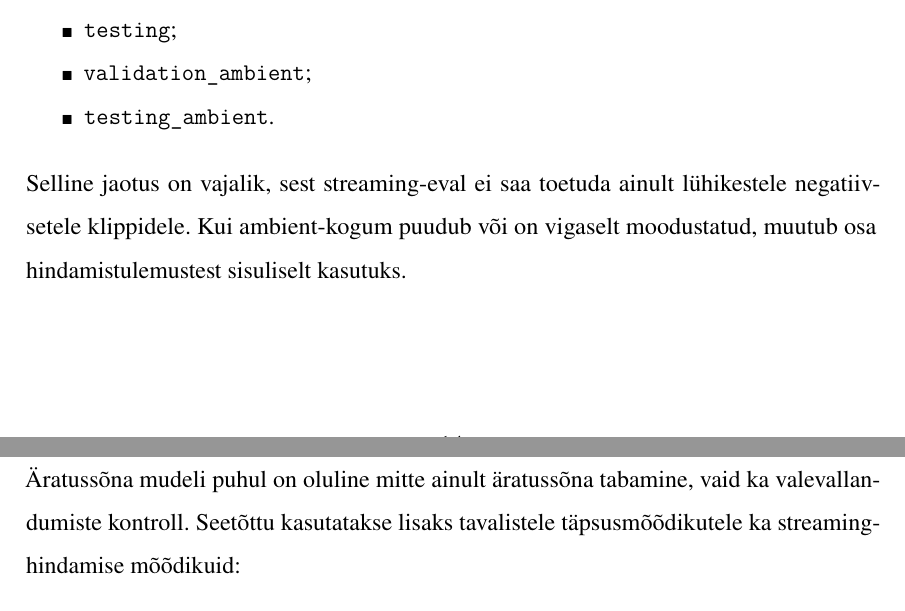
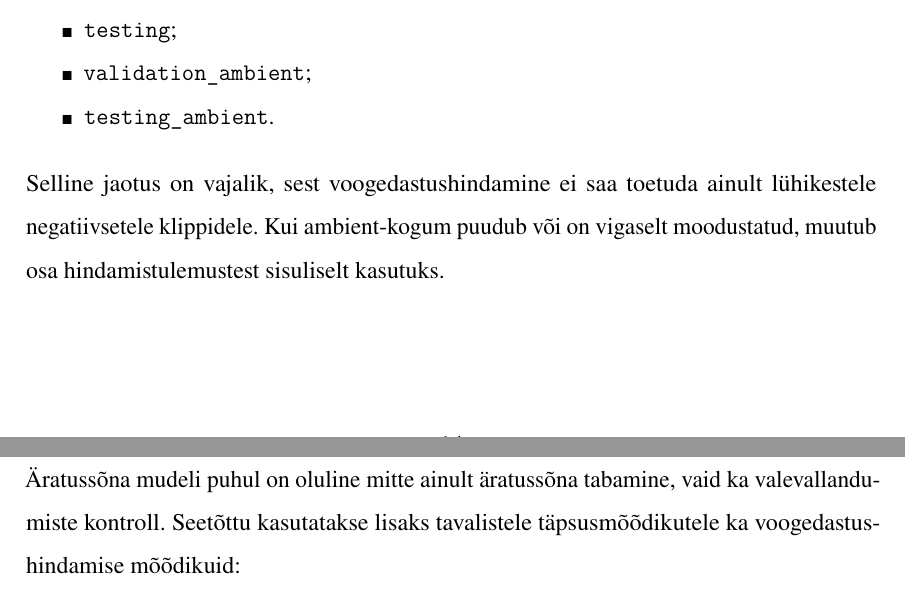
Before and after one commit to Yikizi/kratt, a LaTeX thesis (docs/thesis/thesis-tex-estonian/main.tex, which reads docs/thesis/thesis-tex-estonian/chapters/first_chapter.tex): two parts of pages 14 and 15 of 41, joined at a grey line, cut so that both start at the same text. Compiled offline with pdfLaTeX.

Commit message:
docs(thesis): terminology — normalize streaming to voogedastushindamine
(cherry picked from commit 1d0b772e591b80be3d8e541bd4593b2534c1255b)

```diff
--- a/docs/thesis/thesis-tex-estonian/chapters/first_chapter.tex
+++ b/docs/thesis/thesis-tex-estonian/chapters/first_chapter.tex
@@ -45,10 +45,10 @@ Praktilises torus moodustatakse eraldi järgmised andmekogumid:
     \item \texttt{testing\_ambient}.
 \end{itemize}
 
-Selline jaotus on vajalik, sest streaming-eval ei saa toetuda ainult lühikestele negatiivsetele klippidele. Kui ambient-kogum puudub või on vigaselt moodustatud, muutub osa hindamistulemustest sisuliselt kasutuks.
+Selline jaotus on vajalik, sest voogedastushindamine ei saa toetuda ainult lühikestele negatiivsetele klippidele. Kui ambient-kogum puudub või on vigaselt moodustatud, muutub osa hindamistulemustest sisuliselt kasutuks.
 
 \section{Hindamismõõdikud}
-Äratussõna mudeli puhul on oluline mitte ainult äratussõna tabamine, vaid ka valevallandumiste kontroll. Seetõttu kasutatakse lisaks tavalistele täpsusmõõdikutele ka streaming-hindamise mõõdikuid:
+Äratussõna mudeli puhul on oluline mitte ainult äratussõna tabamine, vaid ka valevallandumiste kontroll. Seetõttu kasutatakse lisaks tavalistele täpsusmõõdikutele ka voogedastushindamise mõõdikuid:
 \begin{itemize}
     \item \texttt{FRR} ehk false rejection rate, mis näitab kui suur osa tegelikest äratussõna juhtudest jääb tabamata;
     \item \texttt{FAPH} ehk false accepts per hour, mis näitab valevallandumiste arvu tunni kohta;
```
